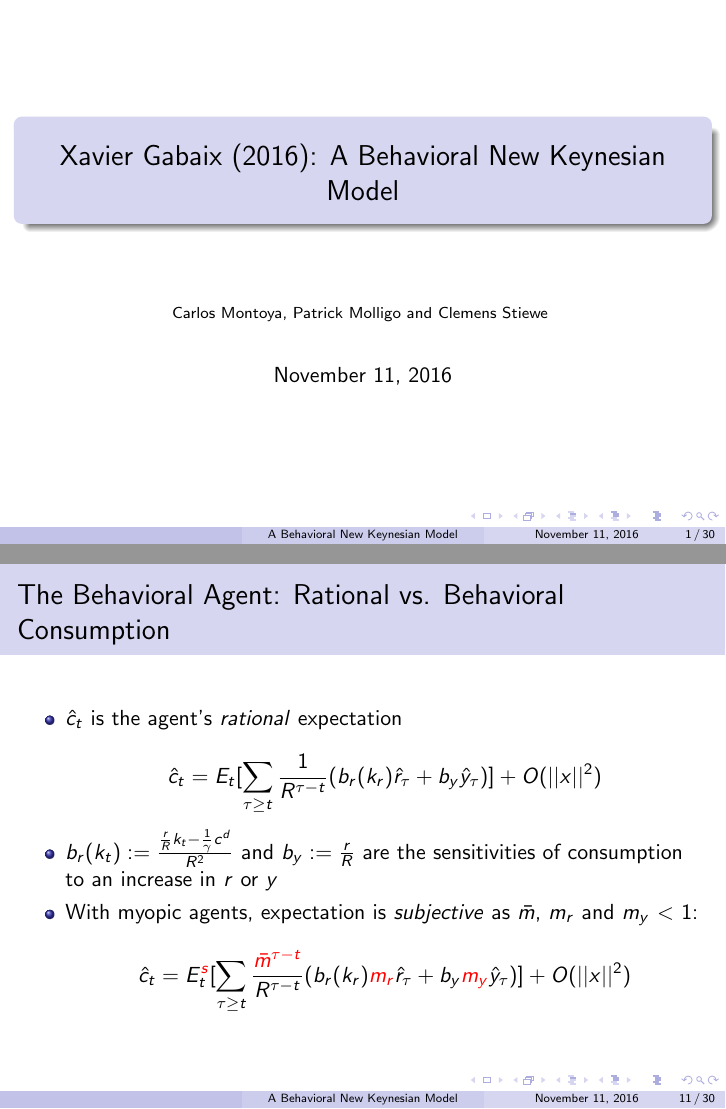
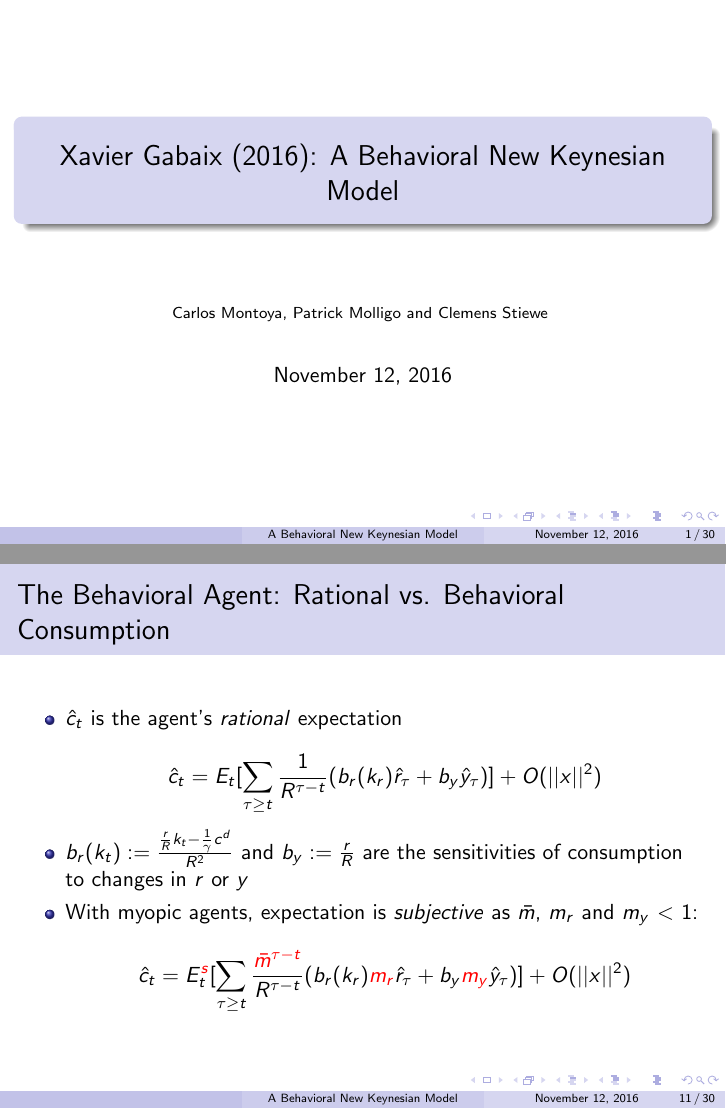
Before and after one commit to pmolligo/Current-Research-in-Macro, LaTeX slides (gabaixSlidesGit.tex): pages 1 and 11 of 30, joined at a grey line. Compiled offline with pdfLaTeX.

Commit message:
Very last changes

```diff
--- a/gabaixSlidesGit.tex
+++ b/gabaixSlidesGit.tex
@@ -94,7 +94,7 @@
 \medskip
 \textit{} % Your email address
 }
-\date{\today} % Date, can be changed to a custom date
+\date{November 12, 2016} % Date, can be changed to a custom date
 
 \begin{document}
 
@@ -267,7 +267,7 @@
 		\item $\hat c_{t}$ is the agent's $rational$ expectation
 
 		$$\hat c_{t}=E_{t}[\sum_{\tau \geq t}\frac{1}{R^{\tau-t}}(b_{r}(k_{r})\hat r_{\tau}+b_{y}\hat y_{\tau})]+O(||x||^2)$$
-		\item  $b_{r}(k_{t}):=\frac {\frac {r}{R}k_{t}-\frac {1}{\gamma}c^{d}}{R^{2}}$ and $b_{y}:=\frac {r}{R}$ are the sensitivities of consumption to an increase in $r$ or $y$
+		\item  $b_{r}(k_{t}):=\frac {\frac {r}{R}k_{t}-\frac {1}{\gamma}c^{d}}{R^{2}}$ and $b_{y}:=\frac {r}{R}$ are the sensitivities of consumption to changes in $r$ or $y$
 		\item With myopic agents, expectation is $subjective$ as $\bar m$, $m_{r}$ and $m_{y}$  $<$ 1: $$\hat c_{t}=E_{t}^{\textcolor{red}{s}}[\sum_{\tau \geq t}\frac{\textcolor{red}{\bar m^{\tau-t}}}{R^{\tau-t}}(b_{r}(k_{r})\textcolor{red}{m_{r}}\hat r_{\tau}+b_{y}\textcolor{red}{m_{y}}\hat y_{\tau})]+O(||x||^2)$$
 	\end{itemize}
 \end{frame}
```
Also changed, not shown: gabaixSlidesGit.pdf, gabaixSlidesGit.tex (2 more changed lines).
